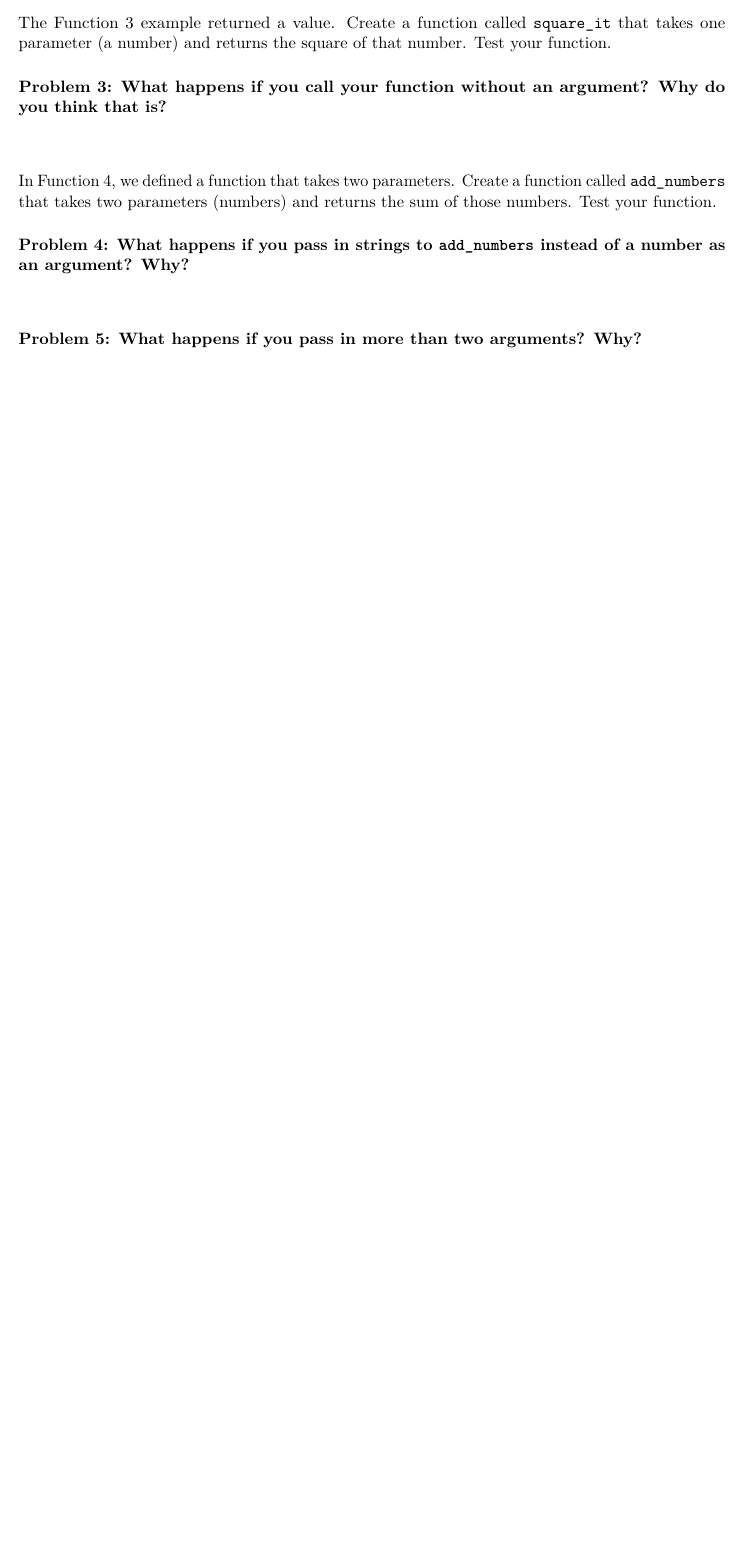
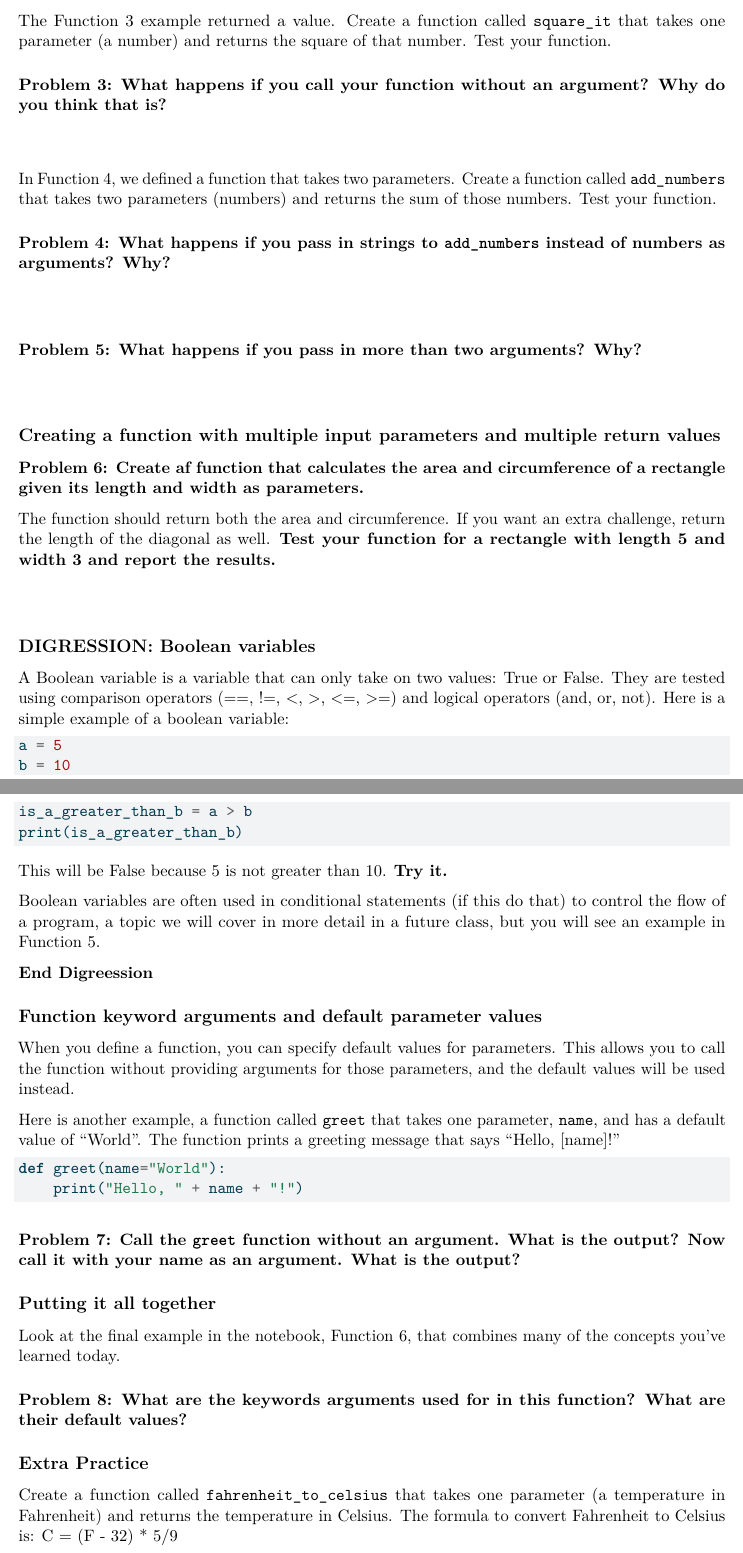
Before and after one commit to Jonathan-Nyquist/Class-Activities, a Quarto document (Class07/Class07_Functions.qmd): part of page 2 of 2 before the commit and two parts of pages 2 and 3 of 3 after it, the two joined at a grey line, cut so that both start at the same text, the shorter picture padded with empty space. The pictures show the output file Class07/Class07_Functions.pdf that the author committed with the source.

Commit message:
First commit of Class07 Activity

````diff
--- a/Class07/Class07_Functions.qmd
+++ b/Class07/Class07_Functions.qmd
@@ -56,15 +59,55 @@ The variables that are defined in the function definition are called parameters.
 The Function 3 example returned a value. Create a function called `square_it` that takes one parameter (a number) and returns the square of that number. Test your function.
 
-### Problem 3: What happens if you call your function without an argument? Why do you think that is?
+#### Problem 3: What happens if you call your function without an argument? Why do you think that is?
 \vspace {1 cm}
 
 In Function 4, we defined a function that takes two parameters. Create a function called `add_numbers` that takes two parameters (numbers) and returns the sum of those numbers. Test your function.
 
-### Problem 4: What happens if you pass in strings to `add_numbers` instead of a number as an argument? Why?
+#### Problem 4: What happens if you pass in strings to `add_numbers` instead of numbers as arguments? Why?
 \vspace {1 cm}
 
-### Problem 5: What happens if you pass in more than two arguments? Why?
+#### Problem 5: What happens if you pass in more than two arguments? Why?
 \vspace {1 cm}
 
-### Problem 6: Create af function that calculates the area and circumference of a rectangle given its length and width as parameters. The function should return both the area and circumference. Test your function for a rectangle with length 5 and width 3 and report the results. If you want an extra challenge, return the length of the diagonal as well.
+## Creating a function with multiple input parameters and multiple return values
+
+#### Problem 6: Create af function that calculates the area and circumference of a rectangle given its length and width as parameters.
+The function should return both the area and circumference.  If you want an extra challenge, return the length of the diagonal as well. **Test your function for a rectangle with length 5 and width 3 and report the results.**
 \vspace {1 cm}
+
+## DIGRESSION: Boolean variables
+A Boolean variable is a variable that can only take on two values: True or False. They are tested using comparison operators (==, !=, <, >, <=, >=) and logical operators (and, or, not). Here is a simple example of a boolean variable:
+
+```python
+a = 5
+b = 10
+is_a_greater_than_b = a > b
+print(is_a_greater_than_b)
+```
+
+ This will be False because 5 is not greater than 10. **Try it.**
+
+ Boolean variables are often used in conditional statements (if this do that) to control the flow of a program, a topic we will cover in more detail in a future class, but you will see an example in Function 5.
+
+**End Digreession**
+
+## Function keyword arguments and default parameter values
+When you define a function, you can specify default values for parameters. This allows you to call the function without providing arguments for those parameters, and the default values will be used instead.
+
+Here is another example, a function called `greet` that takes one parameter, `name`, and has a default value of "World". The function prints a greeting message that says "Hello, [name]!"
+
+```python
+def greet(name="World"):
+    print("Hello, " + name + "!")
+```
+
+#### Problem 7: Call the `greet` function without an argument. What is the output? Now call it with your name as an argument. What is the output?
+
+## Putting it all together
+Look at the final example in the notebook, Function 6, that combines many of the concepts you've learned today.
+
+#### Problem 8: What are the keywords arguments used for in this function? What are their default values?
+
+## Extra Practice
+Create a function called `fahrenheit_to_celsius` that takes one parameter (a temperature in Fahrenheit) and returns the temperature in Celsius. The formula to convert Fahrenheit to Celsius is:
+C = (F - 32) * 5/9
````
Also changed, not shown: Class06/Class06_Table_Practice_Cereals.qmd (+1 -1 lines), Class06/Class06_Table_Practice_Cereals.pdf, Class07/Class07_Functions.pdf, Class07/Class07_Functions.qmd (17 more changed lines).
